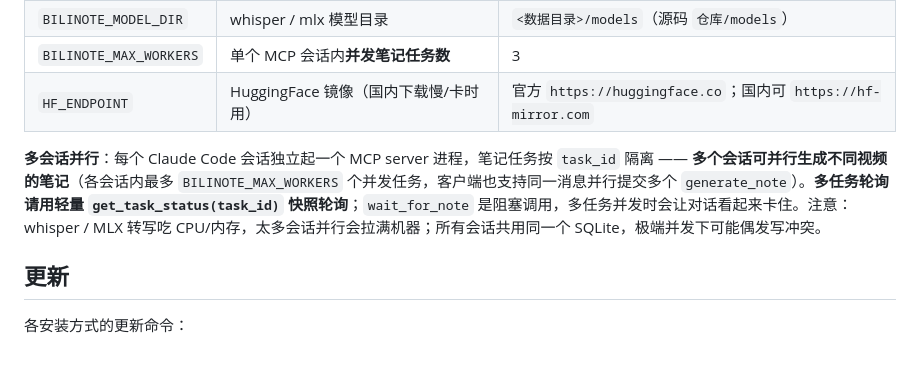
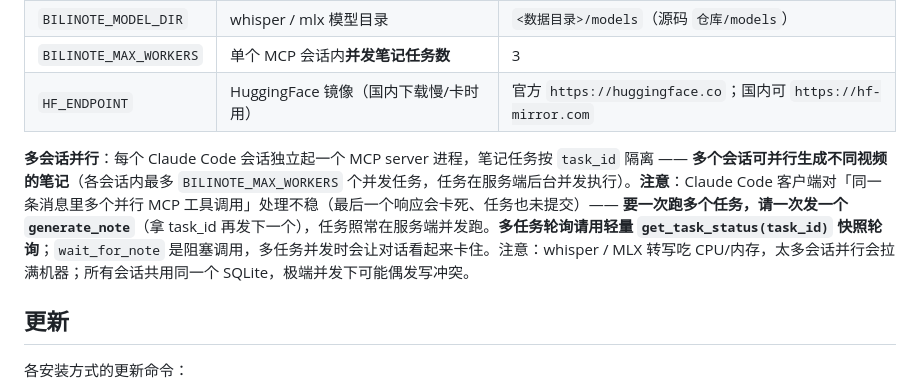
Before and after one commit to HuangYincan/BiliNote-MCP, a Markdown page: README.md, the part around the change. Drawn GitHub-style; blank space fills up the shorter version.

```diff
--- a/README.md
+++ b/README.md
@@ -227,7 +227,7 @@ generate_note(video_url=..., provider_id=..., model_name=..., screenshot=True, f
 | `BILINOTE_MAX_WORKERS` | 单个 MCP 会话内**并发笔记任务数** | 3 |
 | `HF_ENDPOINT` | HuggingFace 镜像（国内下载慢/卡时用） | 官方 `https://huggingface.co`；国内可 `https://hf-mirror.com` |
 
-**多会话并行**：每个 Claude Code 会话独立起一个 MCP server 进程，笔记任务按 `task_id` 隔离 —— **多个会话可并行生成不同视频的笔记**（各会话内最多 `BILINOTE_MAX_WORKERS` 个并发任务，客户端也支持同一消息并行提交多个 `generate_note`）。**多任务轮询请用轻量 `get_task_status(task_id)` 快照轮询**；`wait_for_note` 是阻塞调用，多任务并发时会让对话看起来卡住。注意：whisper / MLX 转写吃 CPU/内存，太多会话并行会拉满机器；所有会话共用同一个 SQLite，极端并发下可能偶发写冲突。
+**多会话并行**：每个 Claude Code 会话独立起一个 MCP server 进程，笔记任务按 `task_id` 隔离 —— **多个会话可并行生成不同视频的笔记**（各会话内最多 `BILINOTE_MAX_WORKERS` 个并发任务，任务在服务端后台并发执行）。**注意**：Claude Code 客户端对「同一条消息里多个并行 MCP 工具调用」处理不稳（最后一个响应会卡死、任务也未提交）—— **要一次跑多个任务，请一次发一个 `generate_note`**（拿 task_id 再发下一个），任务照常在服务端并发跑。**多任务轮询请用轻量 `get_task_status(task_id)` 快照轮询**；`wait_for_note` 是阻塞调用，多任务并发时会让对话看起来卡住。注意：whisper / MLX 转写吃 CPU/内存，太多会话并行会拉满机器；所有会话共用同一个 SQLite，极端并发下可能偶发写冲突。
 
 ## 更新
 
```
Also changed, not shown: docs/CHANGELOG.md (+1 -1 lines), skills/bilinote/SKILL.md (+3 -2 lines).
